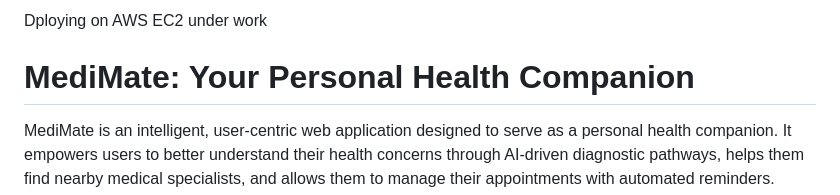
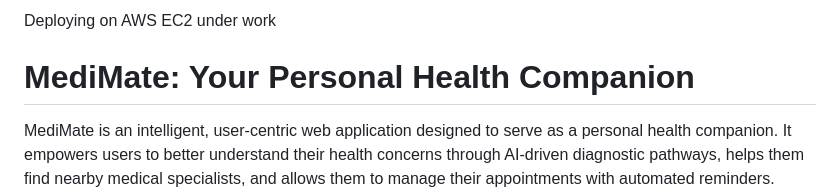
Before and after one commit to PiyushJain045/MediMate0, a Markdown page: README.md, the part around the change. Drawn GitHub-style.

Commit message:
Fix typo in deployment section of README

```diff
--- a/README.md
+++ b/README.md
@@ -1,4 +1,4 @@
-Dploying on AWS EC2 under work
+Deploying on AWS EC2 under work
 
 # MediMate: Your Personal Health Companion
 
```
